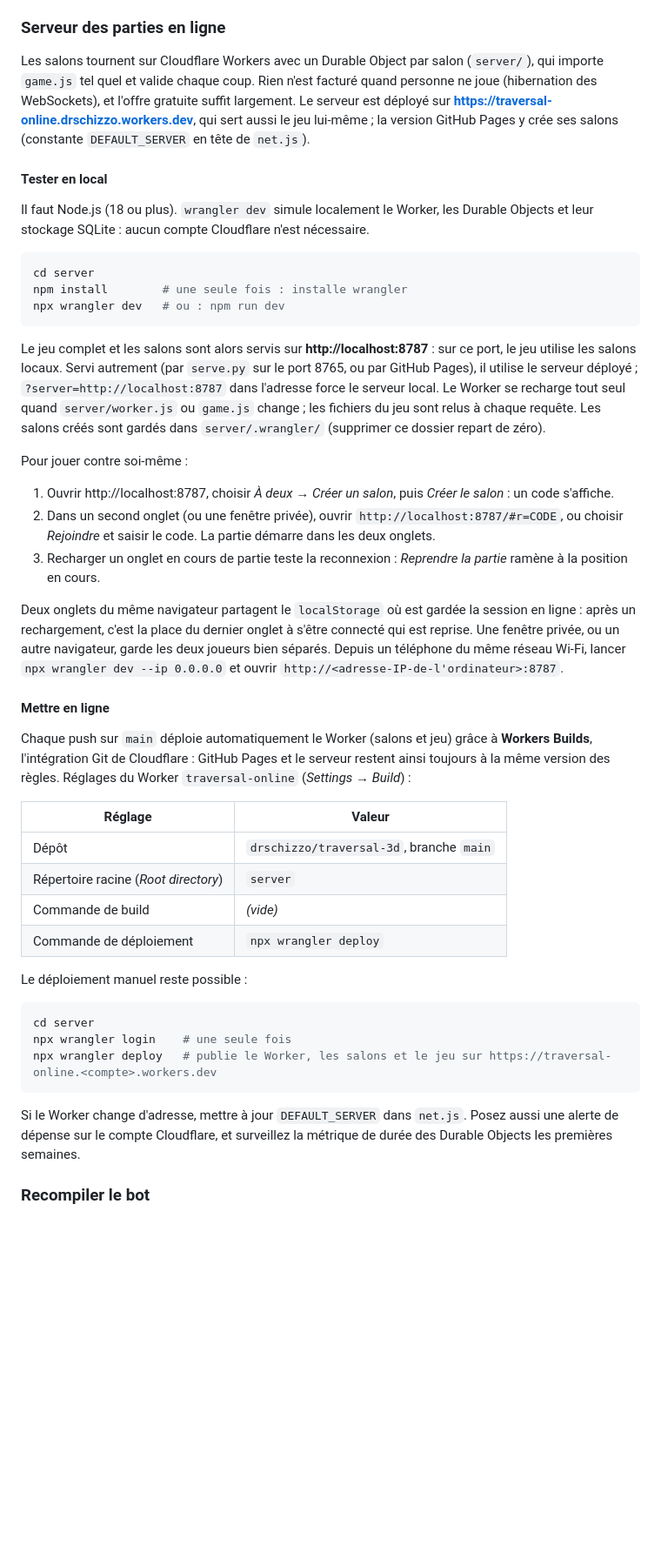
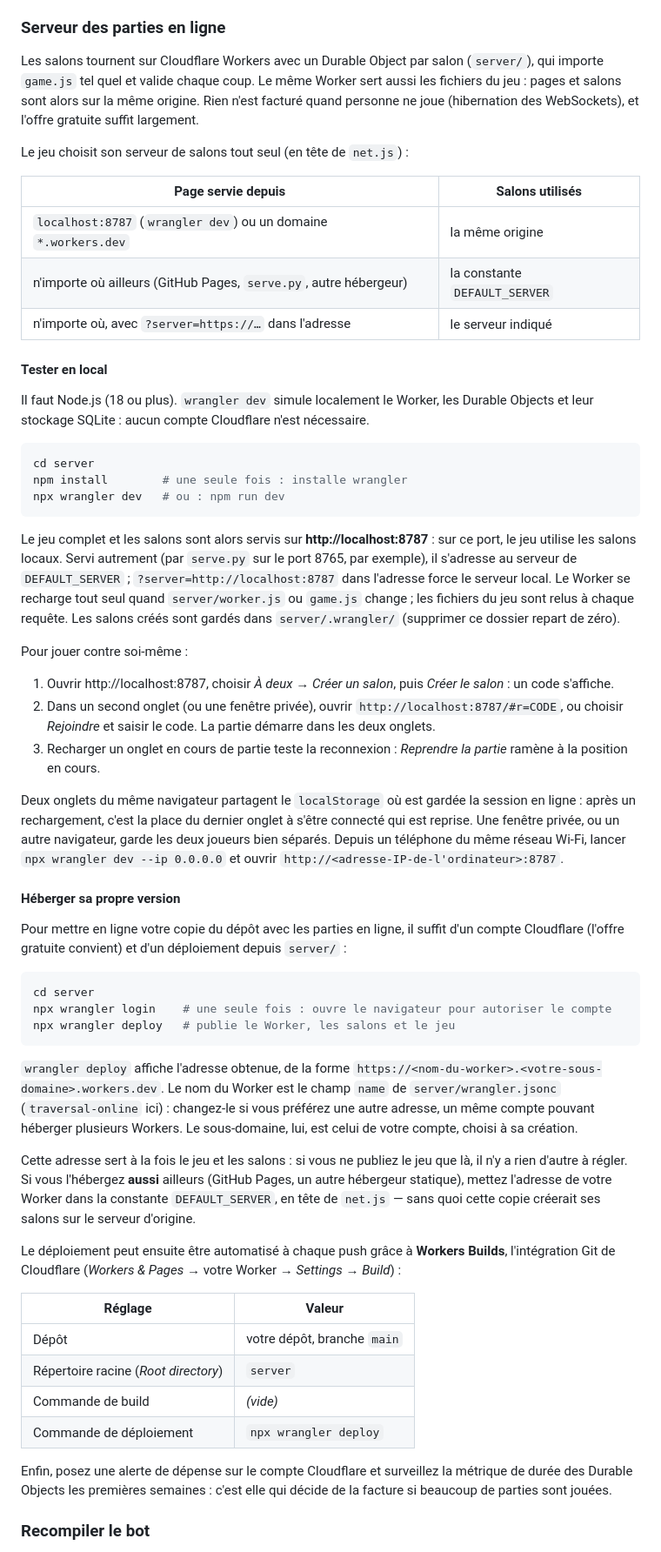
Before and after one commit to drschizzo/traversal-3d, a Markdown page: README.md, the part around one of its changes. Shown at 87% size. Rendered like a GitHub page; blank space fills up the shorter version.

Commit message:
README : adresse de jeu à jour et hébergement Cloudflare générique
- le lien « jouer en ligne » pointe vers le Worker, qui sert le jeu
- la règle de choix du serveur de salons (net.js) est explicitée
- « Mettre en ligne » devient « Héberger sa propre version » : compte,
  wrangler deploy, nom du Worker, DEFAULT_SERVER, Workers Builds

Co-Authored-By: Claude Opus 5 <noreply@anthropic.com>

````diff
--- a/README.md
+++ b/README.md
@@ -98,10 +98,17 @@ N'importe quel serveur statique convient aussi, par exemple `python3 -m http.ser
 ### Serveur des parties en ligne
 
 Les salons tournent sur Cloudflare Workers avec un Durable Object par salon (`server/`), qui importe `game.js`
-tel quel et valide chaque coup. Rien n'est facturé quand personne ne joue (hibernation des WebSockets),
-et l'offre gratuite suffit largement. Le serveur est déployé sur
-**https://traversal-online.drschizzo.workers.dev**, qui sert aussi le jeu lui-même ; la version GitHub Pages
-y crée ses salons (constante `DEFAULT_SERVER` en tête de `net.js`).
+tel quel et valide chaque coup. Le même Worker sert aussi les fichiers du jeu : pages et salons sont alors sur
+la même origine. Rien n'est facturé quand personne ne joue (hibernation des WebSockets), et l'offre gratuite
+suffit largement.
+
+Le jeu choisit son serveur de salons tout seul (en tête de `net.js`) :
+
+| Page servie depuis | Salons utilisés |
+|---|---|
+| `localhost:8787` (`wrangler dev`) ou un domaine `*.workers.dev` | la même origine |
+| n'importe où ailleurs (GitHub Pages, `serve.py`, autre hébergeur) | la constante `DEFAULT_SERVER` |
+| n'importe où, avec `?server=https://…` dans l'adresse | le serveur indiqué |
 
 #### Tester en local
 
@@ -115,10 +122,10 @@ npx wrangler dev   # ou : npm run dev
 ```
 
 Le jeu complet et les salons sont alors servis sur **http://localhost:8787** : sur ce port, le jeu utilise les
-salons locaux. Servi autrement (par `serve.py` sur le port 8765, ou par GitHub Pages), il utilise le serveur
-déployé ; `?server=http://localhost:8787` dans l'adresse force le serveur local. Le Worker se recharge tout seul quand `server/worker.js` ou `game.js` change ;
-les fichiers du jeu sont relus à chaque requête. Les salons créés sont gardés dans `server/.wrangler/`
-(supprimer ce dossier repart de zéro).
+salons locaux. Servi autrement (par `serve.py` sur le port 8765, par exemple), il s'adresse au serveur de
+`DEFAULT_SERVER` ; `?server=http://localhost:8787` dans l'adresse force le serveur local. Le Worker se recharge
+tout seul quand `server/worker.js` ou `game.js` change ; les fichiers du jeu sont relus à chaque requête.
+Les salons créés sont gardés dans `server/.wrangler/` (supprimer ce dossier repart de zéro).
 
 Pour jouer contre soi-même :
 
@@ -133,30 +140,39 @@ rechargement, c'est la place du dernier onglet à s'être connecté qui est repr
 navigateur, garde les deux joueurs bien séparés. Depuis un téléphone du même réseau Wi-Fi, lancer
 `npx wrangler dev --ip 0.0.0.0` et ouvrir `http://<adresse-IP-de-l'ordinateur>:8787`.
 
-#### Mettre en ligne
+#### Héberger sa propre version
 
-Chaque push sur `main` déploie automatiquement le Worker (salons et jeu) grâce à **Workers Builds**,
-l'intégration Git de Cloudflare : GitHub Pages et le serveur restent ainsi toujours à la même version des règles.
-Réglages du Worker `traversal-online` (*Settings* → *Build*) :
+Pour mettre en ligne votre copie du dépôt avec les parties en ligne, il suffit d'un compte Cloudflare
+(l'offre gratuite convient) et d'un déploiement depuis `server/` :
+
+```bash
+cd server
+npx wrangler login    # une seule fois : ouvre le navigateur pour autoriser le compte
+npx wrangler deploy   # publie le Worker, les salons et le jeu
+```
+
+`wrangler deploy` affiche l'adresse obtenue, de la forme `https://<nom-du-worker>.<votre-sous-domaine>.workers.dev`.
+Le nom du Worker est le champ `name` de `server/wrangler.jsonc` (`traversal-online` ici) : changez-le si vous
+préférez une autre adresse, un même compte pouvant héberger plusieurs Workers. Le sous-domaine, lui, est celui
+de votre compte, choisi à sa création.
+
+Cette adresse sert à la fois le jeu et les salons : si vous ne publiez le jeu que là, il n'y a rien d'autre à
+régler. Si vous l'hébergez **aussi** ailleurs (GitHub Pages, un autre hébergeur statique), mettez l'adresse de
+votre Worker dans la constante `DEFAULT_SERVER`, en tête de `net.js` — sans quoi cette copie créerait ses salons
+sur le serveur d'origine.
+
+Le déploiement peut ensuite être automatisé à chaque push grâce à **Workers Builds**, l'intégration Git de
+Cloudflare (*Workers & Pages* → votre Worker → *Settings* → *Build*) :
 
 | Réglage | Valeur |
 |---|---|
-| Dépôt | `drschizzo/traversal-3d`, branche `main` |
+| Dépôt | votre dépôt, branche `main` |
 | Répertoire racine (*Root directory*) | `server` |
 | Commande de build | *(vide)* |
 | Commande de déploiement | `npx wrangler deploy` |
 
-Le déploiement manuel reste possible :
-
-```bash
-cd server
-npx wrangler login    # une seule fois
-npx wrangler deploy   # publie le Worker, les salons et le jeu sur https://traversal-online.<compte>.workers.dev
-```
-
-Si le Worker change d'adresse, mettre à jour `DEFAULT_SERVER` dans `net.js`.
-Posez aussi une alerte de dépense sur le compte Cloudflare, et surveillez la métrique de durée des
-Durable Objects les premières semaines.
+Enfin, posez une alerte de dépense sur le compte Cloudflare et surveillez la métrique de durée des
+Durable Objects les premières semaines : c'est elle qui décide de la facture si beaucoup de parties sont jouées.
 
 ### Recompiler le bot
 
````
Also changed, not shown: other parts of README.md (+1 -1 lines).
